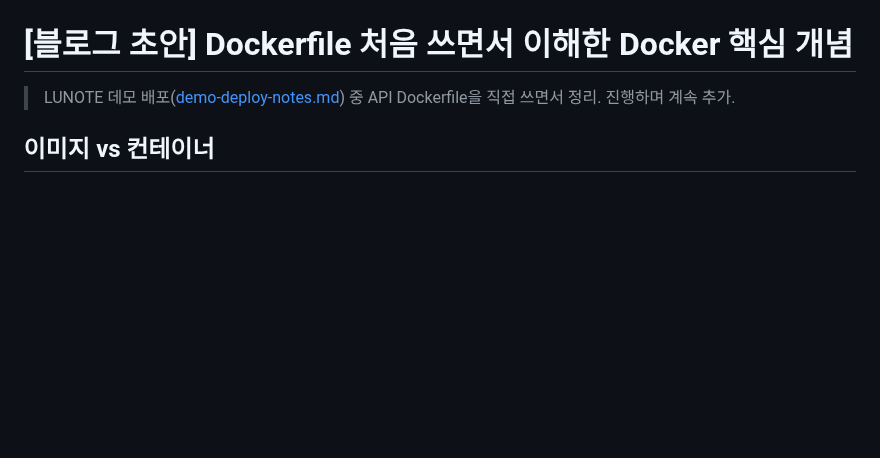
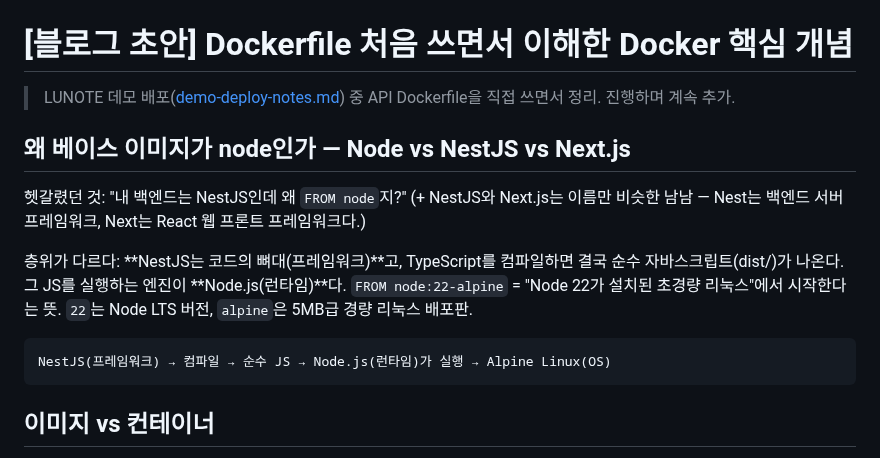
Before and after one commit to So1ky/LUNOTE, a Markdown page: docs/blog/docker-basics.md, the part around the change. Drawn GitHub-style; blank space fills up the shorter version.

Commit message:
docs(blog): Node vs NestJS vs Next.js 층위 정리 — 베이스 이미지가 node인 이유
Co-Authored-By: Claude Fable 5 <noreply@anthropic.com>

````diff
--- a/docs/blog/docker-basics.md
+++ b/docs/blog/docker-basics.md
@@ -2,6 +2,20 @@
 
 > LUNOTE 데모 배포([demo-deploy-notes.md](demo-deploy-notes.md)) 중 API Dockerfile을
 > 직접 쓰면서 정리. 진행하며 계속 추가.
+
+## 왜 베이스 이미지가 node인가 — Node vs NestJS vs Next.js
+
+헷갈렸던 것: "내 백엔드는 NestJS인데 왜 `FROM node`지?" (+ NestJS와 Next.js는 이름만
+비슷한 남남 — Nest는 백엔드 서버 프레임워크, Next는 React 웹 프론트 프레임워크다.)
+
+층위가 다르다: **NestJS는 코드의 뼈대(프레임워크)**고, TypeScript를 컴파일하면 결국
+순수 자바스크립트(dist/)가 나온다. 그 JS를 실행하는 엔진이 **Node.js(런타임)**다.
+`FROM node:22-alpine` = "Node 22가 설치된 초경량 리눅스"에서 시작한다는 뜻.
+`22`는 Node LTS 버전, `alpine`은 5MB급 경량 리눅스 배포판.
+
+```
+NestJS(프레임워크) → 컴파일 → 순수 JS → Node.js(런타임)가 실행 → Alpine Linux(OS)
+```
 
 ## 이미지 vs 컨테이너
 
````
